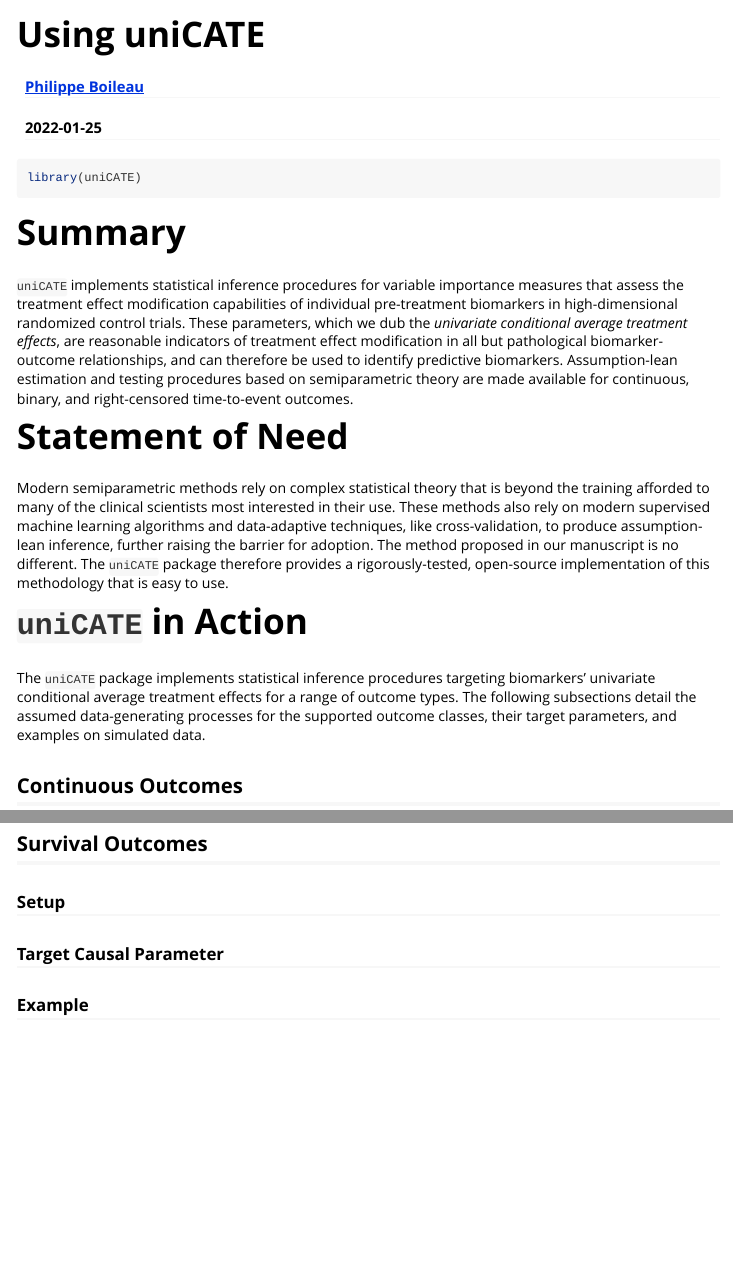
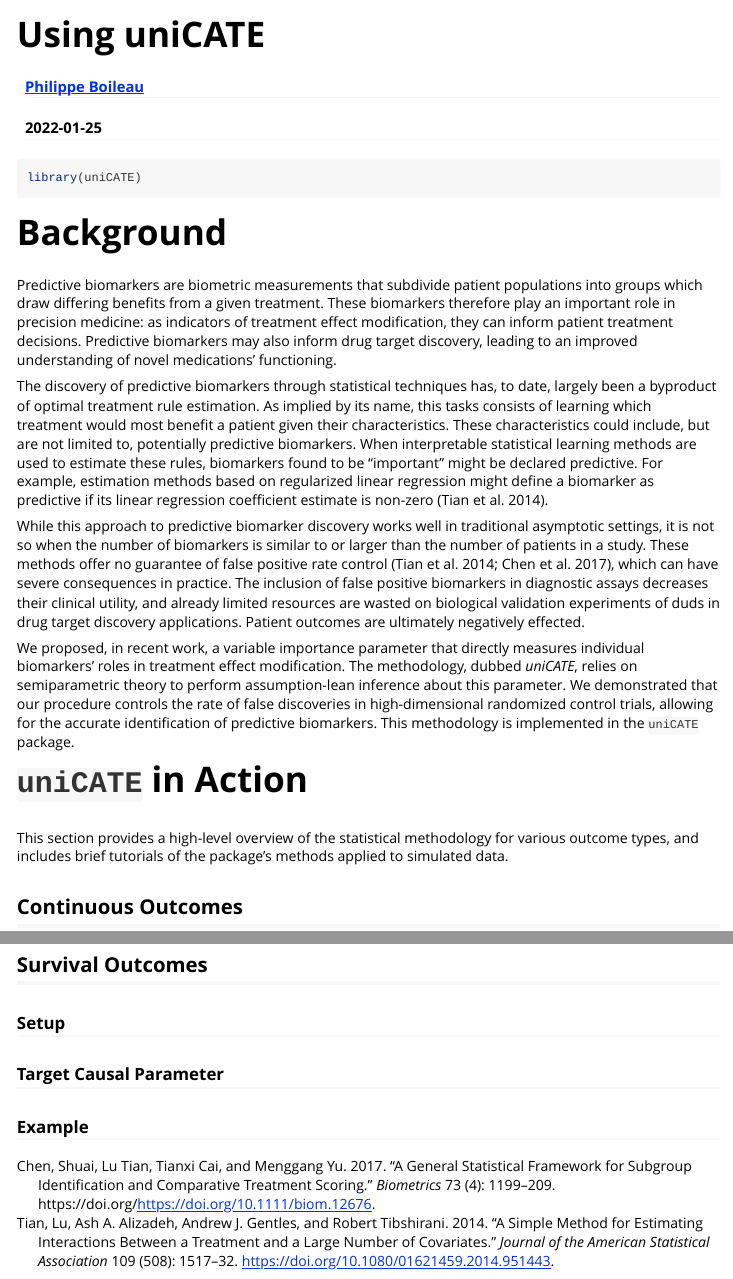
Before and after one commit to insightsengineering/uniCATE, an R Markdown document (vignettes/tutorial.Rmd): the page in a window 1100 px wide, from its top, and a second part further down, joined at a grey line. Rendered offline with R 4.5, knitr and Pandoc, with nearby package versions.

Commit message:
re-wrote background of tutorial

````diff
--- /dev/null
+++ b/inst/REFERENCES.bib
@@ -0,0 +1,10 @@
+@article{tian2014,
+  author = {Lu Tian and Ash A. Alizadeh and Andrew J. Gentles and Robert Tibshirani},
+  title = {A Simple Method for Estimating Interactions Between a Treatment and a Large Number of Covariates},
+  journal = {Journal of the American Statistical Association},
+  volume = {109},
+  number = {508},
+  pages = {1517-1532},
+  year  = {2014},
+  publisher = {Taylor & Francis},
+  doi = {10.1080/01621459.2014.951443},
@@ -0,0 +17,12 @@
+  author = {Chen, Shuai and Tian, Lu and Cai, Tianxi and Yu, Menggang},
+  title = {A general statistical framework for subgroup identification and comparative treatment scoring},
+  journal = {Biometrics},
+  volume = {73},
+  number = {4},
+  pages = {1199-1209},
+  keywords = {A-learning, Individualized treatment rules, Observational studies, Propensity score, Regularization},
+  doi = {https://doi.org/10.1111/biom.12676},
+  url = {https://onlinelibrary.wiley.com/doi/abs/10.1111/biom.12676},
+  eprint = {https://onlinelibrary.wiley.com/doi/pdf/10.1111/biom.12676},
+  year = {2017}
+}
--- a/vignettes/tutorial.Rmd
+++ b/vignettes/tutorial.Rmd
@@ -2,6 +2,7 @@
 title: "Using uniCATE"
 author: "[Philippe Boileau](https://pboileau.ca)"
 date: "`r Sys.Date()`"
+bibliography: ../inst/REFERENCES.bib
 output: rmarkdown::html_vignette
 vignette: >
   %\VignetteIndexEntry{Using uniCATE}
@@ -20,38 +21,48 @@ knitr::opts_chunk$set(
 library(uniCATE)
 ```
 
-# Summary
+# Background
 
-`uniCATE` implements statistical inference procedures for variable importance
-measures that assess the treatment effect modification capabilities of
-individual pre-treatment biomarkers in high-dimensional randomized control
-trials. These parameters, which we dub the
-*univariate conditional average treatment effects*, are reasonable indicators of
-treatment effect modification in all but pathological biomarker-outcome
-relationships, and can therefore be used to identify predictive biomarkers.
-Assumption-lean estimation and testing procedures based on semiparametric theory
-are made available for continuous, binary, and right-censored time-to-event
-outcomes.
+Predictive biomarkers are biometric measurements that subdivide patient
+populations into groups which draw differing benefits from a given treatment.
+These biomarkers therefore play an important role in precision medicine: as
+indicators of treatment effect modification, they can inform patient treatment
+decisions. Predictive biomarkers may also inform drug target discovery, leading
+to an improved understanding of novel medications' functioning.
 
-# Statement of Need
+The discovery of predictive biomarkers through statistical techniques has, to
+date, largely been a byproduct of optimal treatment rule estimation. As implied
+by its name, this tasks consists of learning which treatment would most benefit
+a patient given their characteristics. These characteristics could include, but
+are not limited to, potentially predictive biomarkers. When interpretable
+statistical learning methods are used to estimate these rules, biomarkers found
+to be "important" might be declared predictive. For example, estimation methods
+based on regularized linear regression might define a biomarker as predictive if
+its linear regression coefficient estimate is non-zero [@tian2014].
 
-Modern semiparametric methods rely on complex statistical theory that is beyond
-the training afforded to many of the clinical scientists most interested in
-their use. These methods also rely on modern supervised machine learning
-algorithms and data-adaptive techniques, like cross-validation, to produce
-assumption-lean inference, further raising the barrier for adoption. The method
-proposed in our manuscript is no different. The `uniCATE` package therefore
-provides a rigorously-tested, open-source implementation of this methodology
-that is easy to use.
+While this approach to predictive biomarker discovery works well in traditional
+asymptotic settings, it is not so when the number of biomarkers is similar to
+or larger than the number of patients in a study. These methods offer no
+guarantee of false positive rate control [@tian2014;@chen2017], which can have
+severe consequences in practice. The inclusion of false positive biomarkers in
+diagnostic assays decreases their clinical utility, and already limited
+resources are wasted on biological validation experiments of duds in drug target
+discovery applications. Patient outcomes are ultimately negatively effected.
+
+We proposed, in recent work, a variable importance parameter that directly
+measures individual biomarkers' roles in treatment effect modification. The
+methodology, dubbed *uniCATE*, relies on semiparametric theory to perform
+assumption-lean inference about this parameter. We demonstrated that our
+procedure controls the rate of false discoveries in high-dimensional randomized
+control trials, allowing for the accurate identification of predictive
+biomarkers. This methodology is implemented in the `uniCATE` package.
 
 
 # `uniCATE` in Action
 
-The `uniCATE` package implements statistical inference procedures targeting
-biomarkers' univariate conditional average treatment effects for a range of
-outcome types. The following subsections detail the assumed data-generating
-processes for the supported outcome classes, their target parameters, and
-examples on simulated data.
+This section provides a high-level overview of the statistical methodology for
+various outcome types, and includes brief tutorials of the package's methods
+applied to simulated data.
 
 ## Continuous Outcomes
 
````
Also changed, not shown: inst/REFERENCES.bib (6 more changed lines).
